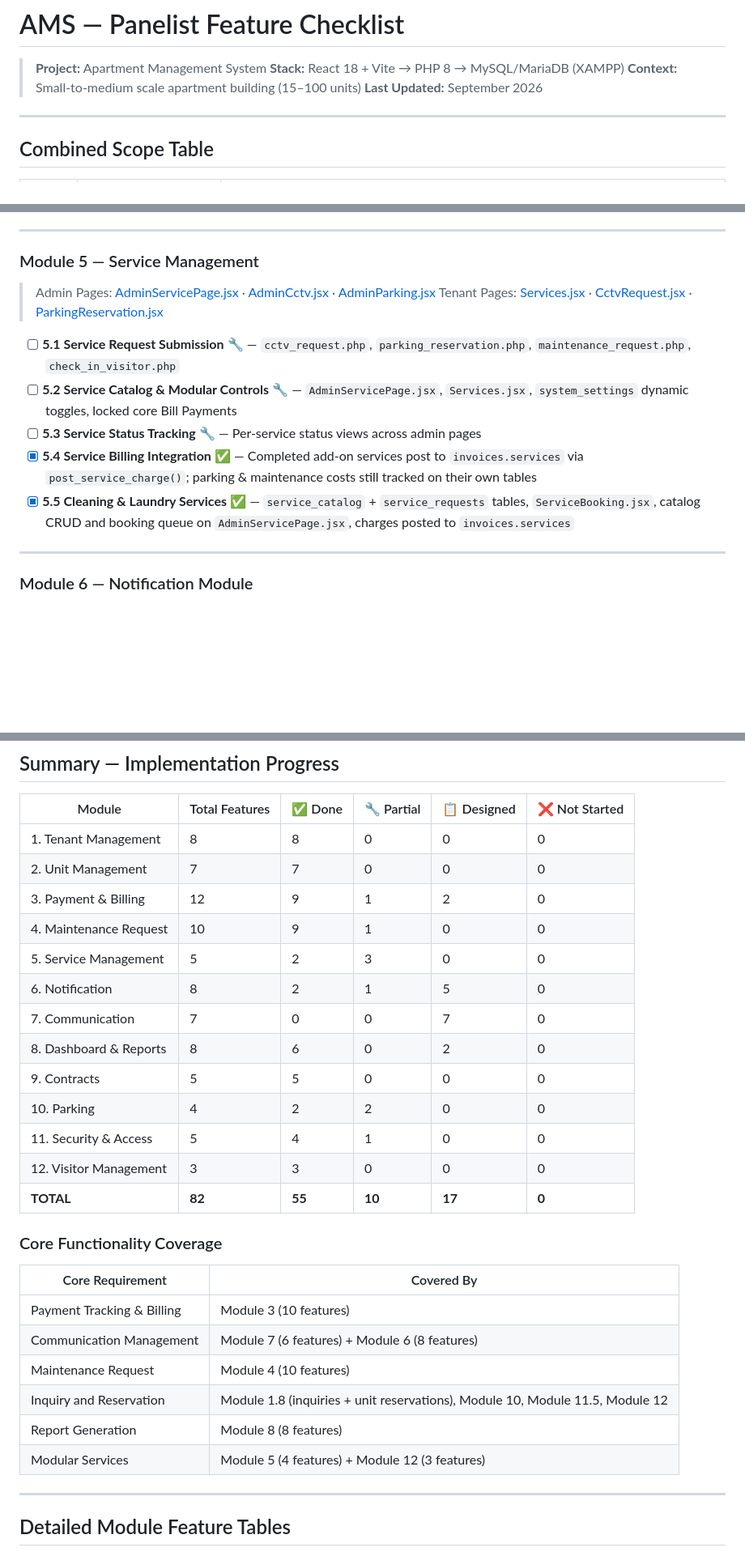
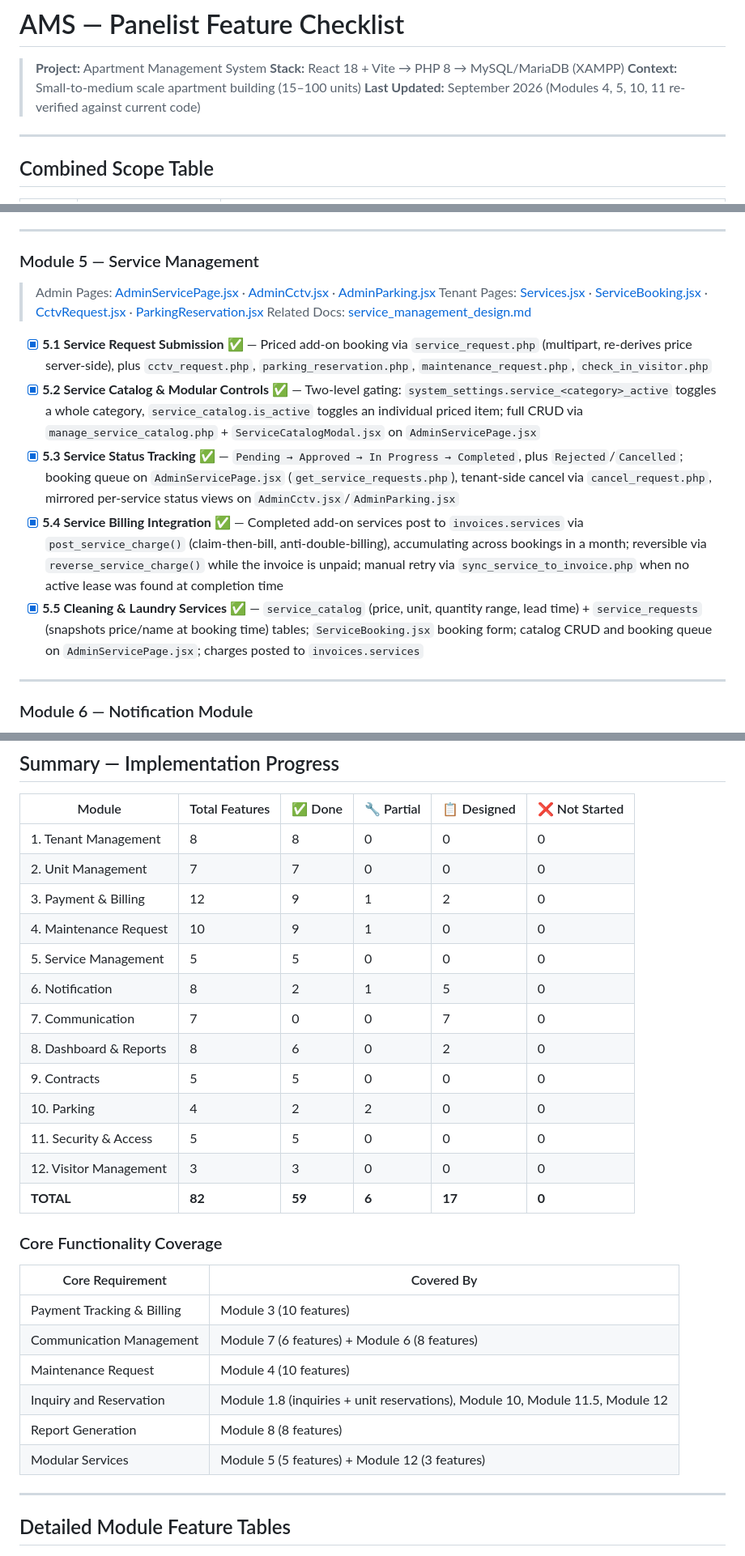
Before and after one commit to Keonbe/ApartmentManagementSystem_React, a Markdown page: docs/features/panelist_feature_checklist.md, 3 parts joined by grey strips. Shown at 81% size. GitHub-like rendering; blank space fills up the shorter version.

Commit message:
docs: update panelist feature checklist with re-verified modules and service management enhancements

```diff
--- a/docs/features/panelist_feature_checklist.md
+++ b/docs/features/panelist_feature_checklist.md
@@ -3,7 +3,7 @@
 > **Project:** Apartment Management System
 > **Stack:** React 18 + Vite → PHP 8 → MySQL/MariaDB (XAMPP)
 > **Context:** Small-to-medium scale apartment building (15–100 units)
-> **Last Updated:** September 2026
+> **Last Updated:** September 2026 (Modules 4, 5, 10, 11 re-verified against current code)
 
 ---
 
@@ -429,13 +429,14 @@ flowchart TD
 ### Module 5 — Service Management
 
 > Admin Pages: [AdminServicePage.jsx](file:///c:/xampp/htdocs/ApartmentManagementSystem_React/ams-react/src/AdminPages/AdminServicePage.jsx) · [AdminCctv.jsx](file:///c:/xampp/htdocs/ApartmentManagementSystem_React/ams-react/src/AdminPages/AdminCctv.jsx) · [AdminParking.jsx](file:///c:/xampp/htdocs/ApartmentManagementSystem_React/ams-react/src/AdminPages/AdminParking.jsx)
-> Tenant Pages: [Services.jsx](file:///c:/xampp/htdocs/ApartmentManagementSystem_React/ams-react/src/UserPages/Services.jsx) · [CctvRequest.jsx](file:///c:/xampp/htdocs/ApartmentManagementSystem_React/ams-react/src/UserPages/CctvRequest.jsx) · [ParkingReservation.jsx](file:///c:/xampp/htdocs/ApartmentManagementSystem_React/ams-react/src/UserPages/ParkingReservation.jsx)
+> Tenant Pages: [Services.jsx](file:///c:/xampp/htdocs/ApartmentManagementSystem_React/ams-react/src/UserPages/Services.jsx) · [ServiceBooking.jsx](file:///c:/xampp/htdocs/ApartmentManagementSystem_React/ams-react/src/UserPages/ServiceBooking.jsx) · [CctvRequest.jsx](file:///c:/xampp/htdocs/ApartmentManagementSystem_React/ams-react/src/UserPages/CctvRequest.jsx) · [ParkingReservation.jsx](file:///c:/xampp/htdocs/ApartmentManagementSystem_React/ams-react/src/UserPages/ParkingReservation.jsx)
+> Related Docs: [service_management_design.md](file:///c:/xampp/htdocs/ApartmentManagementSystem_React/docs/features/service_management_design.md)
 
-- [ ] **5.1 Service Request Submission** 🔧 — `cctv_request.php`, `parking_reservation.php`, `maintenance_request.php`, `check_in_visitor.php`
-- [ ] **5.2 Service Catalog & Modular Controls** 🔧 — `AdminServicePage.jsx`, `Services.jsx`, `system_settings` dynamic toggles, locked core Bill Payments
-- [ ] **5.3 Service Status Tracking** 🔧 — Per-service status views across admin pages
-- [x] **5.4 Service Billing Integration** ✅ — Completed add-on services post to `invoices.services` via `post_service_charge()`; parking & maintenance costs still tracked on their own tables
-- [x] **5.5 Cleaning & Laundry Services** ✅ — `service_catalog` + `service_requests` tables, `ServiceBooking.jsx`, catalog CRUD and booking queue on `AdminServicePage.jsx`, charges posted to `invoices.services`
+- [x] **5.1 Service Request Submission** ✅ — Priced add-on booking via `service_request.php` (multipart, re-derives price server-side), plus `cctv_request.php`, `parking_reservation.php`, `maintenance_request.php`, `check_in_visitor.php`
+- [x] **5.2 Service Catalog & Modular Controls** ✅ — Two-level gating: `system_settings.service_<category>_active` toggles a whole category, `service_catalog.is_active` toggles an individual priced item; full CRUD via `manage_service_catalog.php` + `ServiceCatalogModal.jsx` on `AdminServicePage.jsx`
+- [x] **5.3 Service Status Tracking** ✅ — `Pending → Approved → In Progress → Completed`, plus `Rejected`/`Cancelled`; booking queue on `AdminServicePage.jsx` (`get_service_requests.php`), tenant-side cancel via `cancel_request.php`, mirrored per-service status views on `AdminCctv.jsx`/`AdminParking.jsx`
+- [x] **5.4 Service Billing Integration** ✅ — Completed add-on services post to `invoices.services` via `post_service_charge()` (claim-then-bill, anti-double-billing), accumulating across bookings in a month; reversible via `reverse_service_charge()` while the invoice is unpaid; manual retry via `sync_service_to_invoice.php` when no active lease was found at completion time
+- [x] **5.5 Cleaning & Laundry Services** ✅ — `service_catalog` (price, unit, quantity range, lead time) + `service_requests` (snapshots price/name at booking time) tables; `ServiceBooking.jsx` booking form; catalog CRUD and booking queue on `AdminServicePage.jsx`; charges posted to `invoices.services`
 
 ---
 
@@ -542,15 +543,15 @@ flowchart TD
 | 2. Unit Management | 7 | 7 | 0 | 0 | 0 |
 | 3. Payment & Billing | 12 | 9 | 1 | 2 | 0 |
 | 4. Maintenance Request | 10 | 9 | 1 | 0 | 0 |
-| 5. Service Management | 5 | 2 | 3 | 0 | 0 |
+| 5. Service Management | 5 | 5 | 0 | 0 | 0 |
 | 6. Notification | 8 | 2 | 1 | 5 | 0 |
 | 7. Communication | 7 | 0 | 0 | 7 | 0 |
 | 8. Dashboard & Reports | 8 | 6 | 0 | 2 | 0 |
 | 9. Contracts | 5 | 5 | 0 | 0 | 0 |
 | 10. Parking | 4 | 2 | 2 | 0 | 0 |
-| 11. Security & Access | 5 | 4 | 1 | 0 | 0 |
+| 11. Security & Access | 5 | 5 | 0 | 0 | 0 |
 | 12. Visitor Management | 3 | 3 | 0 | 0 | 0 |
-| **TOTAL** | **82** | **55** | **10** | **17** | **0** |
+| **TOTAL** | **82** | **59** | **6** | **17** | **0** |
 
 ### Core Functionality Coverage
 
@@ -561,7 +562,7 @@ flowchart TD
 | Maintenance Request | Module 4 (10 features) |
 | Inquiry and Reservation | Module 1.8 (inquiries + unit reservations), Module 10, Module 11.5, Module 12 |
 | Report Generation | Module 8 (8 features) |
-| Modular Services | Module 5 (4 features) + Module 12 (3 features) |
+| Modular Services | Module 5 (5 features) + Module 12 (3 features) |
 
 ---
 
```
Also changed, not shown: other parts of docs/features/panelist_feature_checklist.md (+14 -14 lines).
